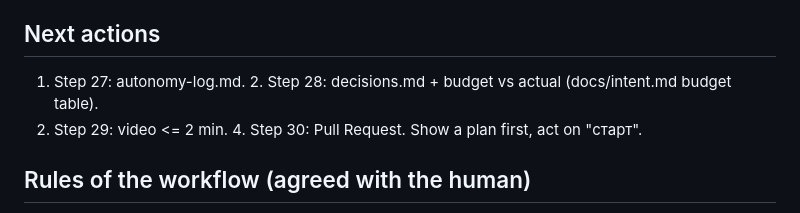
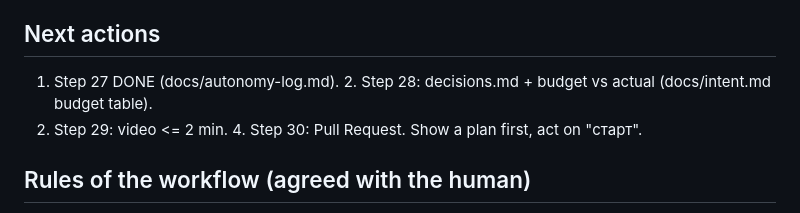
Before and after one commit to aazinchenko/hirion_capstone, a Markdown page: docs/current-state.md, the part around the change. Drawn GitHub-style.

Commit message:
docs: current-state -- step 27 done
Co-Authored-By: Claude Opus 5.5 <noreply@anthropic.com>

```diff
--- a/docs/current-state.md
+++ b/docs/current-state.md
@@ -17,7 +17,7 @@ Reports: `../capstone-summary-2026-09-25.pdf`, `-09-28.pdf`, `-09-29.pdf`; cheat
   not in a spec); D11 has no test (REG-1 not extended, human decision variant A).
 
 ## Next actions
-1. Step 27: autonomy-log.md. 2. Step 28: decisions.md + budget vs actual (docs/intent.md budget table).
+1. Step 27 DONE (docs/autonomy-log.md). 2. Step 28: decisions.md + budget vs actual (docs/intent.md budget table).
 3. Step 29: video <= 2 min. 4. Step 30: Pull Request. Show a plan first, act on "старт".
 
 ## Rules of the workflow (agreed with the human)
```
